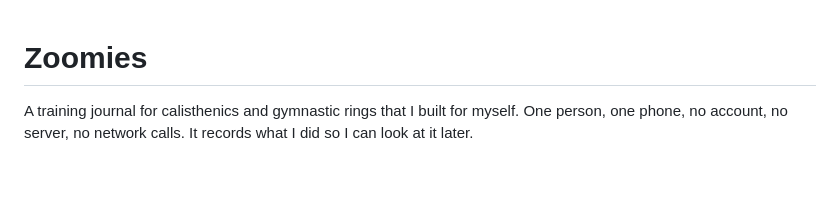
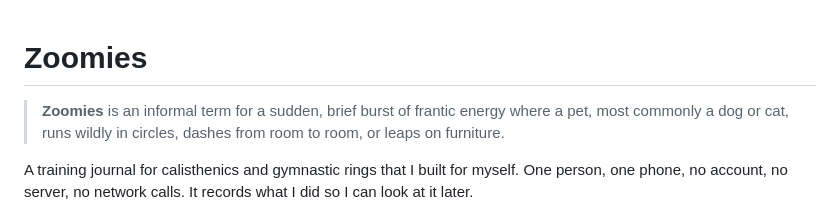
Before and after one commit to pratiknkulkarni/zoomies, a Markdown page: README.md, the part around the change. GitHub-like rendering; blank space fills up the shorter version.

```diff
--- a/README.md
+++ b/README.md
@@ -1,4 +1,8 @@
 # Zoomies
+
+> **Zoomies** is an informal term for a sudden, brief burst of frantic energy
+where a pet, most commonly a dog or cat, runs wildly in circles,
+dashes from room to room, or leaps on furniture.
 
 A training journal for calisthenics and gymnastic rings that I built for myself.
 One person, one phone, no account, no server, no network calls. It records what
```
